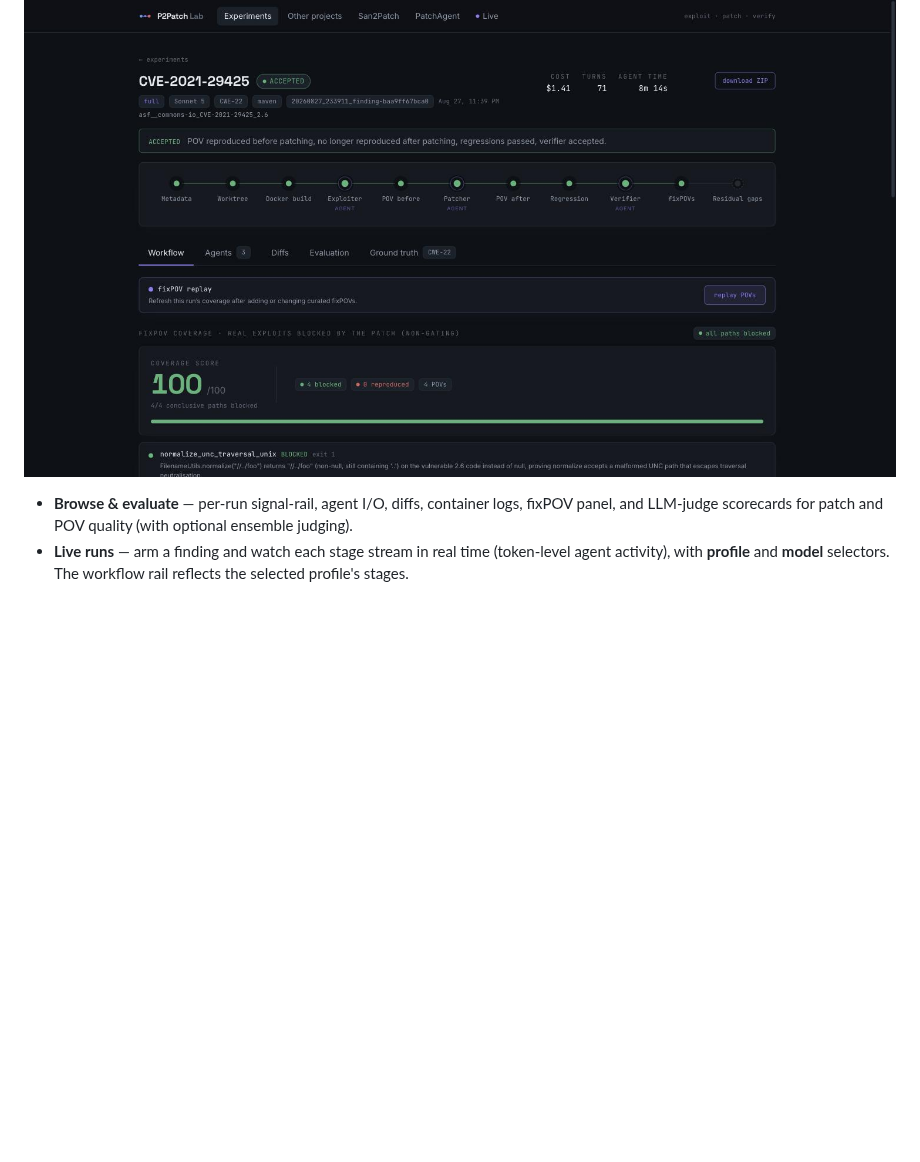
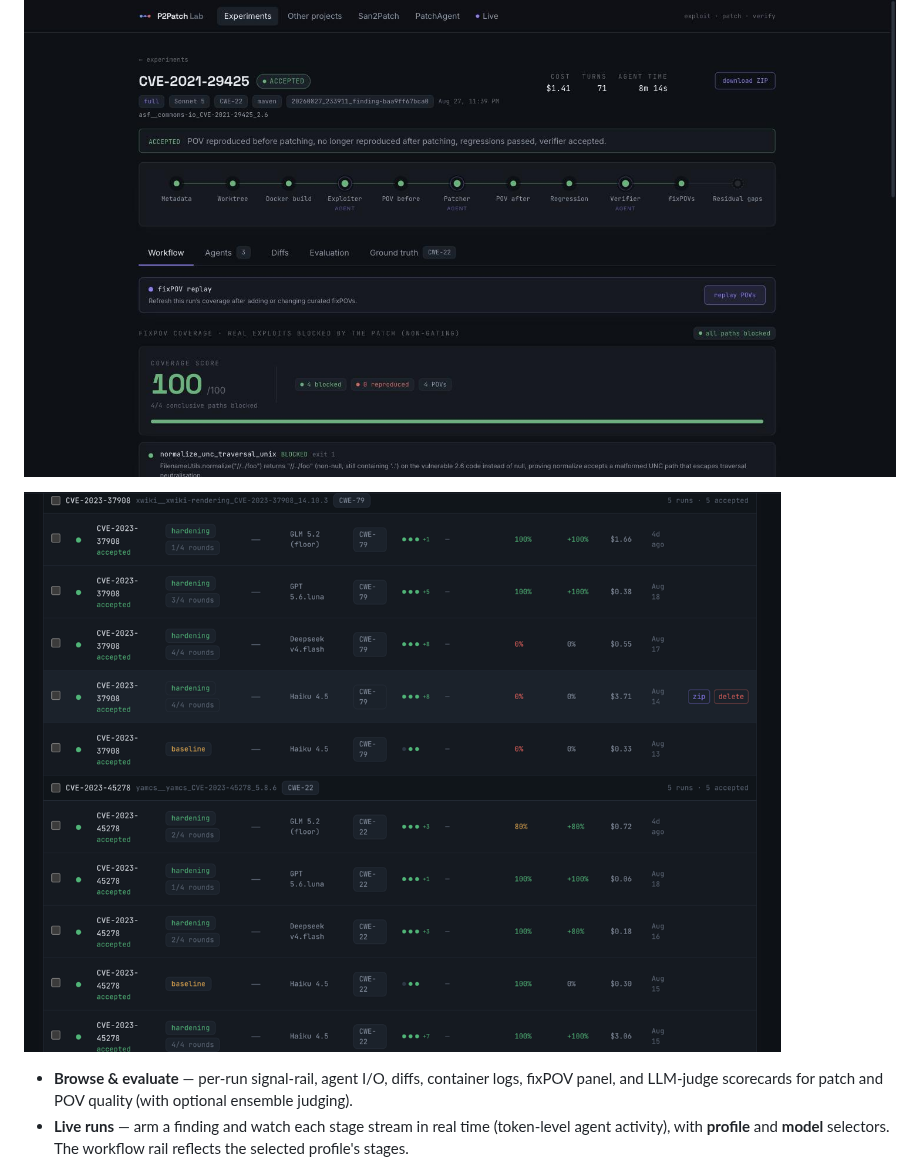
Before and after one commit to P2Patch/P2patch, a Markdown page: README.md, the part around the change. GitHub-like rendering; pictures changed too: img_2.png (added); blank space fills up the shorter version.

Commit message:
add new image

```diff
--- a/README.md
+++ b/README.md
@@ -605,6 +605,8 @@ live.
 (exploiter → POV → patcher → POV-after → regressions → verifier), the acceptance
 verdict, and the held-out fixPOV coverage score.](docs/dashboard-run.jpg)
 
+![img_2.png](img_2.png)
+
 - **Browse & evaluate** — per-run signal-rail, agent I/O, diffs, container
   logs, fixPOV panel, and LLM-judge scorecards for patch and POV quality
   (with optional ensemble judging).
```
